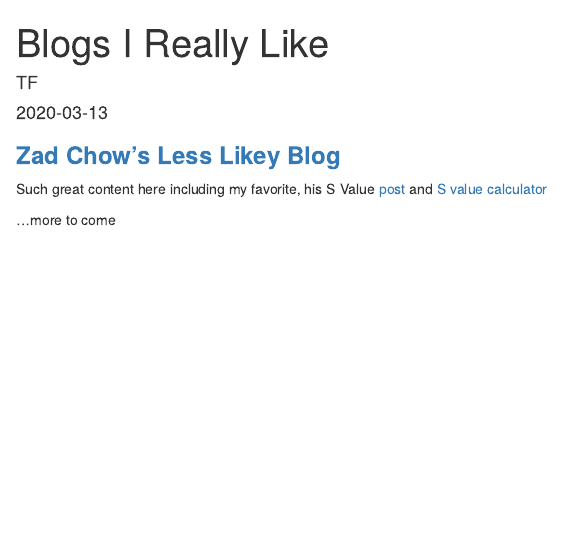
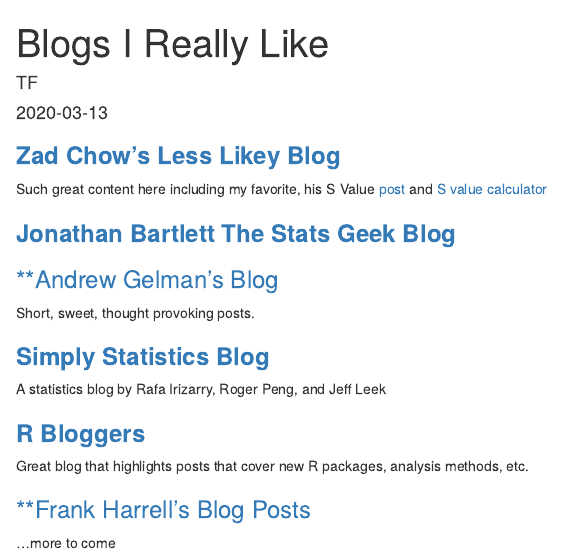
Before and after one commit to tpfeeney/FeenBlog_2, an R Markdown document (content/post/2020-03-13-blogs-i-really-like.rmd): the page in a window 1100 px wide, from its top. Rendered offline with R 4.5, knitr and Pandoc, with nearby package versions.

Commit message:
Updated blog entries, fixe typo, removed skills page

```diff
--- a/content/post/2020-03-13-blogs-i-really-like.rmd
+++ b/content/post/2020-03-13-blogs-i-really-like.rmd
@@ -20,4 +20,17 @@
 ### [**Zad Chow's Less Likey Blog**](https://lesslikely.com/)
 Such great content here including my favorite, his S Value [post](https://lesslikely.com/statistics/s-values/) and [ S value calculator](https://data.lesslikely.com/s-values/)
 
+### [**Jonathan Bartlett The Stats Geek Blog**](http://thestatsgeek.com/)
+
+### [**Andrew Gelman's Blog](https://statmodeling.stat.columbia.edu/)
+Short, sweet, thought provoking posts.
+
+### [**Simply Statistics Blog**](https://simplystatistics.org/)
+A statistics blog by Rafa Irizarry, Roger Peng, and Jeff Leek
+
+### [**R Bloggers**](https://www.r-bloggers.com/)
+Great blog that highlights posts that cover new R packages, analysis methods, etc.
+
+### [**Frank Harrell's Blog Posts](https://www.fharrell.com/post/)
+
 ...more to come
```
Also changed, not shown: content/home/skills.md (+1 -1 lines), content/post/2020-03-12-list-of-my-favorite-books.Rmd (+1 -1 lines), content/post/2020-03-12-some-of-my-favorite-resources.Rmd (+4 -1 lines), content/post/2020-03-12-list-of-my-favorite-books.html, content/post/2020-03-12-some-of-my-favorite-resources.html, content/post/2020-03-13-blogs-i-really-like.html, 9 other files.
